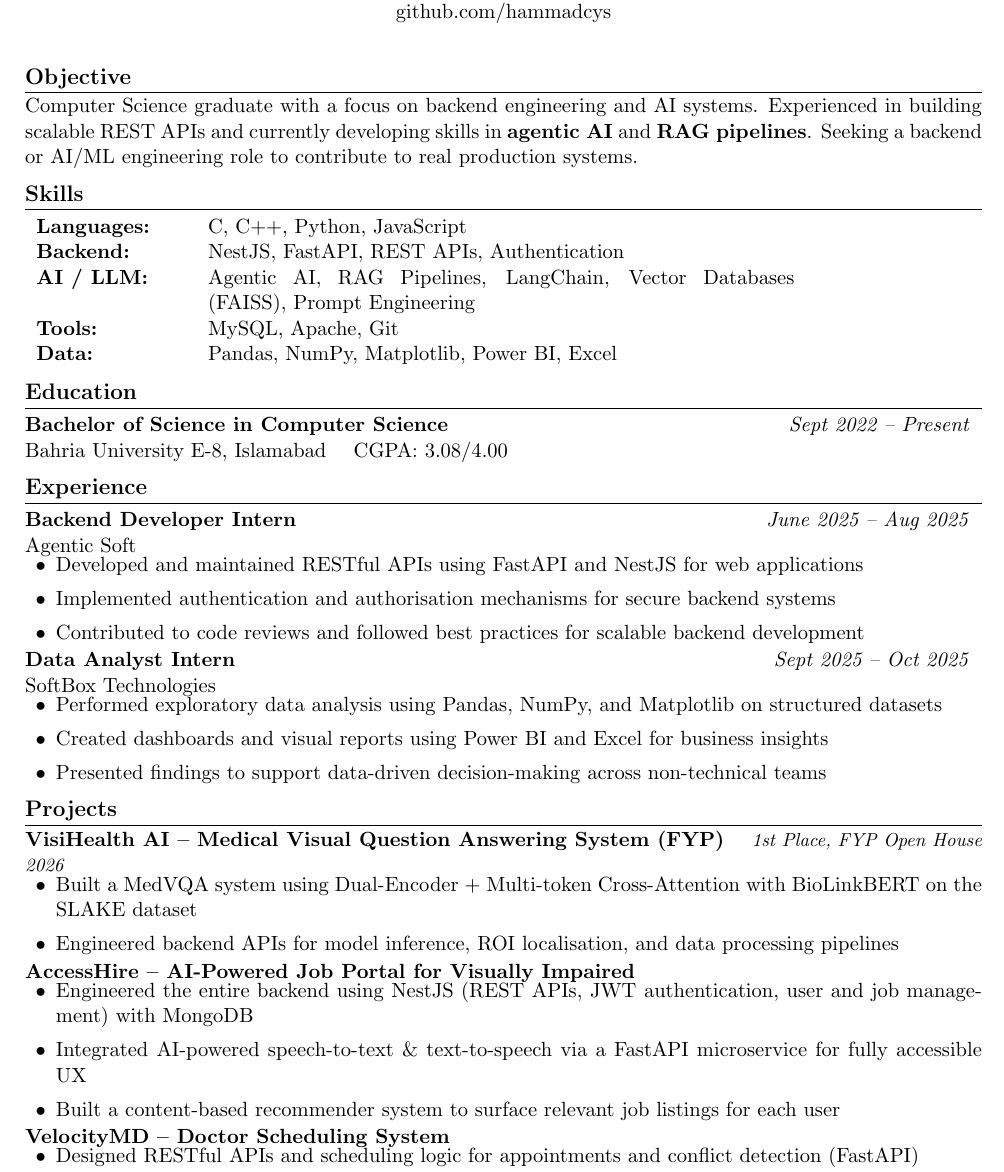
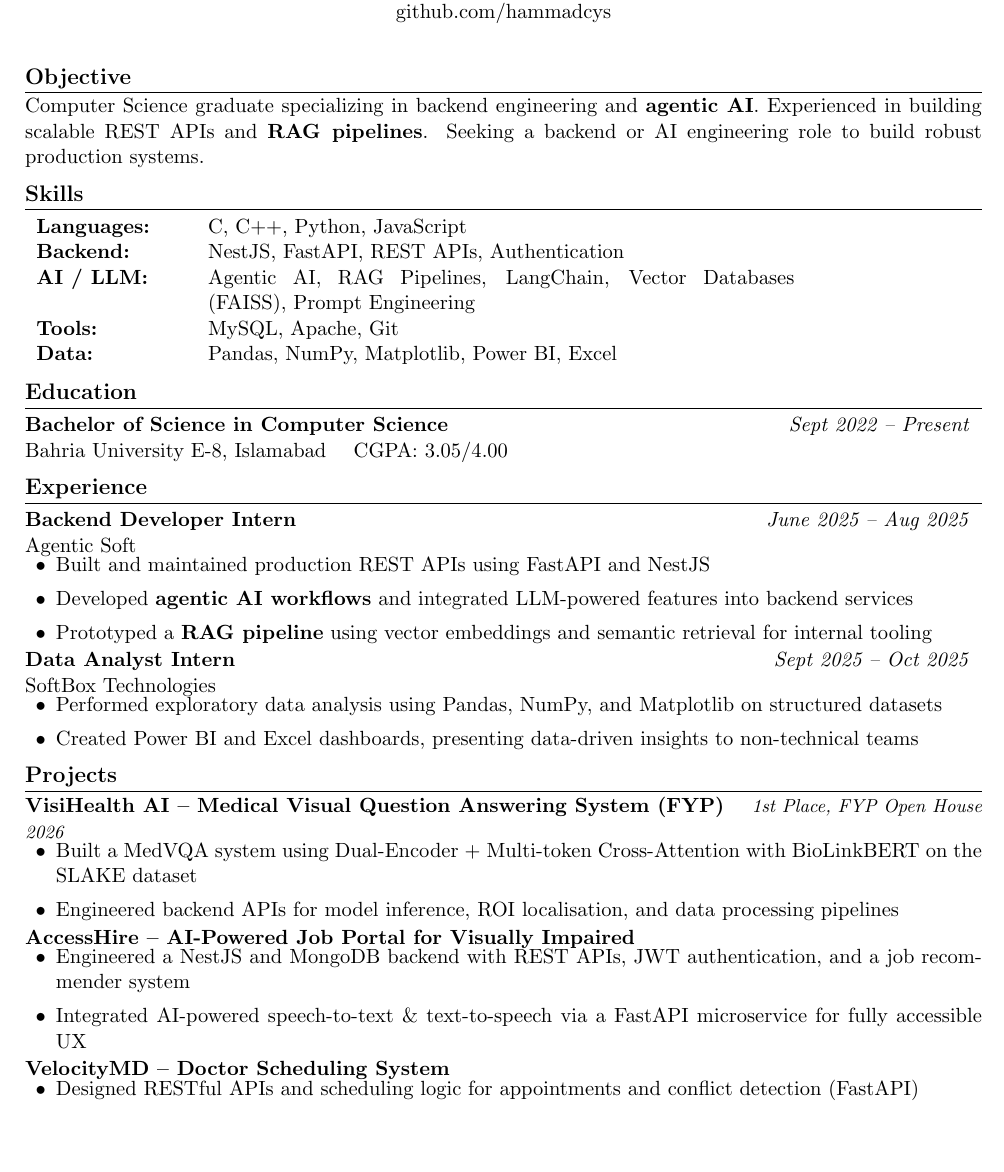
Before and after one commit to hammadcys/hammadcys.github.io, a LaTeX CV (resume.tex): part of page 1 of 2 before the commit and part of the page after it, cut so that both start at the same text, the shorter picture padded with empty space. Compiled offline with pdfLaTeX.

Commit message:
Update CGPA to 3.05 and compress resume items to fit on 1 page

```diff
--- a/resume.tex
+++ b/resume.tex
@@ -28,7 +28,7 @@ Wah Cantt, Punjab \quad|\quad
 
 \section*{Objective}
 
-Computer Science graduate with a focus on backend engineering and AI systems. Experienced in building scalable REST APIs and currently developing skills in \textbf{agentic AI} and \textbf{RAG pipelines}. Seeking a backend or AI/ML engineering role to contribute to real production systems.
+Computer Science graduate specializing in backend engineering and \textbf{agentic AI}. Experienced in building scalable REST APIs and \textbf{RAG pipelines}. Seeking a backend or AI engineering role to build robust production systems.
 
 %==================== SKILLS ====================
 
@@ -49,7 +49,7 @@ Data:        & Pandas, NumPy, Matplotlib, Power BI, Excel \\
 \begin{tabular*}{\textwidth}{@{\extracolsep{\fill}}lr}
 \textbf{Bachelor of Science in Computer Science} & \textit{Sept 2022 -- Present}
 \end{tabular*}
-Bahria University E-8, Islamabad \quad CGPA: 3.08/4.00
+Bahria University E-8, Islamabad \quad CGPA: 3.05/4.00
 
 %==================== EXPERIENCE ====================
 
@@ -61,9 +61,9 @@ Bahria University E-8, Islamabad \quad CGPA: 3.08/4.00
 Agentic Soft
 \vspace{-0.15cm}
 \begin{itemize}[leftmargin=1.5em,itemsep=0pt,topsep=1pt]
-\item Developed and maintained RESTful APIs using FastAPI and NestJS for web applications
-\item Implemented authentication and authorisation mechanisms for secure backend systems
-\item Contributed to code reviews and followed best practices for scalable backend development
+\item Built and maintained production REST APIs using FastAPI and NestJS
+\item Developed \textbf{agentic AI workflows} and integrated LLM-powered features into backend services
+\item Prototyped a \textbf{RAG pipeline} using vector embeddings and semantic retrieval for internal tooling
 \end{itemize}
 
 \begin{tabular*}{\textwidth}{@{\extracolsep{\fill}}lr}
@@ -73,8 +73,7 @@ SoftBox Technologies
 \vspace{-0.15cm}
 \begin{itemize}[leftmargin=1.5em,itemsep=0pt,topsep=1pt]
 \item Performed exploratory data analysis using Pandas, NumPy, and Matplotlib on structured datasets
-\item Created dashboards and visual reports using Power BI and Excel for business insights
-\item Presented findings to support data-driven decision-making across non-technical teams
+\item Created Power BI and Excel dashboards, presenting data-driven insights to non-technical teams
 \end{itemize}
 
 %==================== PROJECTS ====================
@@ -91,9 +90,8 @@ SoftBox Technologies
 \textbf{AccessHire -- AI-Powered Job Portal for Visually Impaired}
 \vspace{-0.15cm}
 \begin{itemize}[leftmargin=1.5em,itemsep=0pt,topsep=1pt]
-\item Engineered the entire backend using NestJS (REST APIs, JWT authentication, user and job management) with MongoDB
+\item Engineered a NestJS and MongoDB backend with REST APIs, JWT authentication, and a job recommender system
 \item Integrated AI-powered speech-to-text \& text-to-speech via a FastAPI microservice for fully accessible UX
-\item Built a content-based recommender system to surface relevant job listings for each user
 \end{itemize}
 
 \textbf{VelocityMD -- Doctor Scheduling System}
```
Also changed, not shown: 1 other file.
